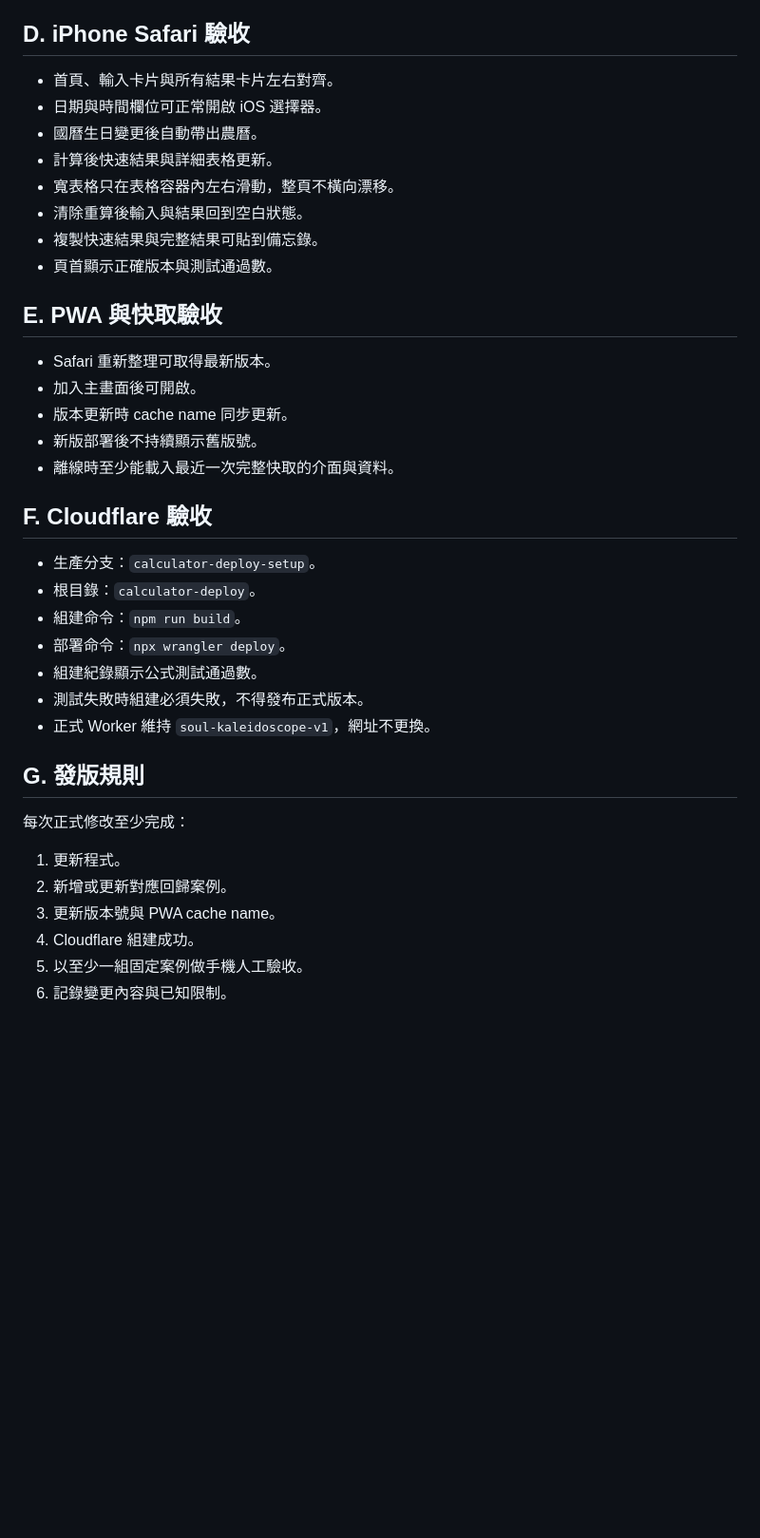
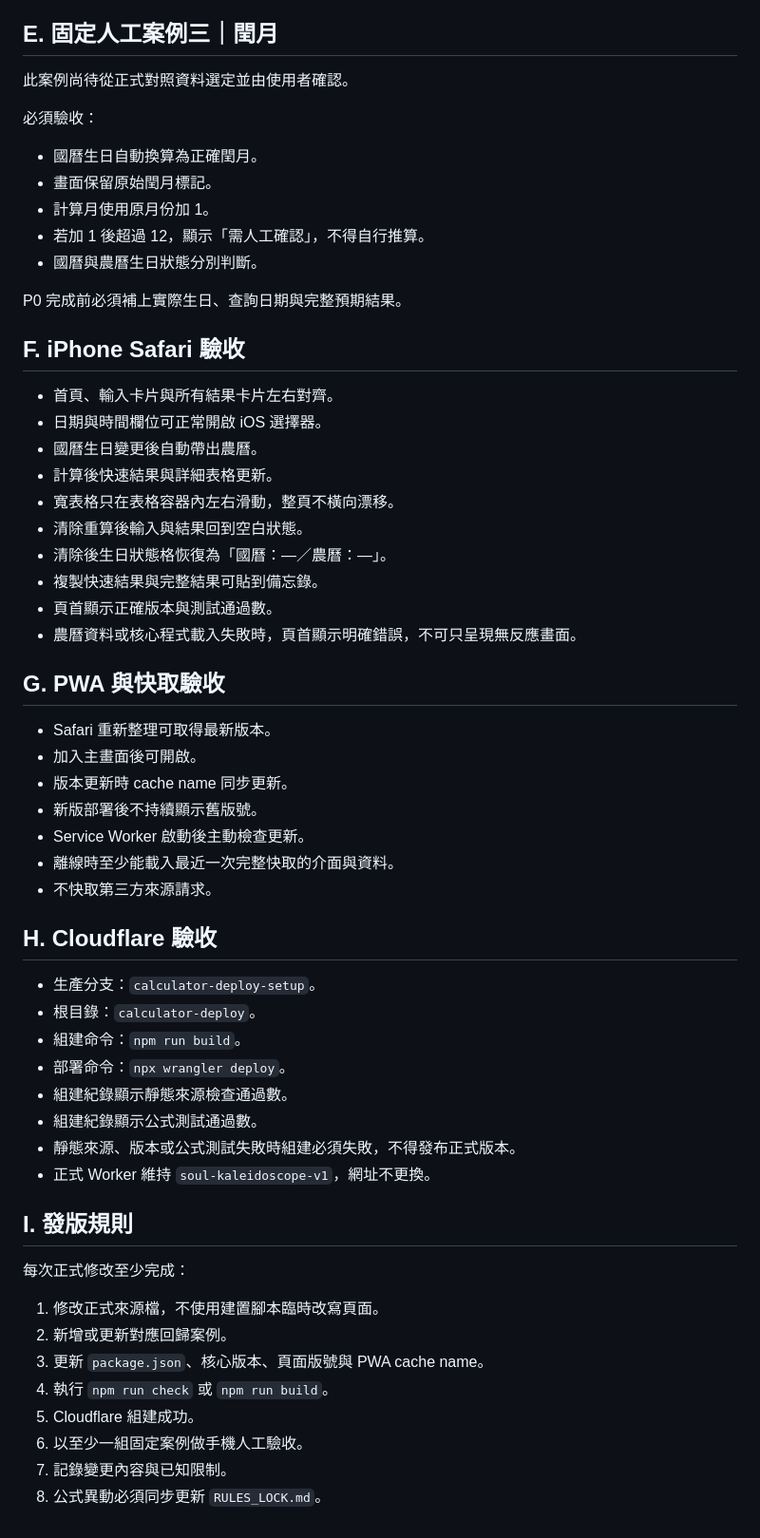
Before and after one commit to ours9638-create/soul-kaleidoscope-v1, a Markdown page: calculator-deploy/docs/ACCEPTANCE_TESTS.md, the part around one of its changes. Shown at 95% size. GitHub-like rendering; blank space fills up the shorter version.

Commit message:
docs: expand source, cache, leap-month and release acceptance gates

```diff
--- a/calculator-deploy/docs/ACCEPTANCE_TESTS.md
+++ b/calculator-deploy/docs/ACCEPTANCE_TESTS.md
@@ -59,7 +71,21 @@ Cloudflare 每次組建都必須通過核心測試，失敗時禁止部署。
 - 國曆流年：22/4；位格：1。
 - 農曆流年：13/4；位格：1。
 
-## D. iPhone Safari 驗收
+## E. 固定人工案例三｜閏月
+
+此案例尚待從正式對照資料選定並由使用者確認。
+
+必須驗收：
+
+- 國曆生日自動換算為正確閏月。
+- 畫面保留原始閏月標記。
+- 計算月使用原月份加 1。
+- 若加 1 後超過 12，顯示「需人工確認」，不得自行推算。
+- 國曆與農曆生日狀態分別判斷。
+
+P0 完成前必須補上實際生日、查詢日期與完整預期結果。
+
+## F. iPhone Safari 驗收
 
 - 首頁、輸入卡片與所有結果卡片左右對齊。
 - 日期與時間欄位可正常開啟 iOS 選擇器。
@@ -67,34 +93,41 @@ Cloudflare 每次組建都必須通過核心測試，失敗時禁止部署。
 - 計算後快速結果與詳細表格更新。
 - 寬表格只在表格容器內左右滑動，整頁不橫向漂移。
 - 清除重算後輸入與結果回到空白狀態。
+- 清除後生日狀態格恢復為「國曆：—／農曆：—」。
 - 複製快速結果與完整結果可貼到備忘錄。
 - 頁首顯示正確版本與測試通過數。
+- 農曆資料或核心程式載入失敗時，頁首顯示明確錯誤，不可只呈現無反應畫面。
 
-## E. PWA 與快取驗收
+## G. PWA 與快取驗收
 
 - Safari 重新整理可取得最新版本。
 - 加入主畫面後可開啟。
 - 版本更新時 cache name 同步更新。
 - 新版部署後不持續顯示舊版號。
+- Service Worker 啟動後主動檢查更新。
 - 離線時至少能載入最近一次完整快取的介面與資料。
+- 不快取第三方來源請求。
 
-## F. Cloudflare 驗收
+## H. Cloudflare 驗收
 
 - 生產分支：`calculator-deploy-setup`。
 - 根目錄：`calculator-deploy`。
 - 組建命令：`npm run build`。
 - 部署命令：`npx wrangler deploy`。
+- 組建紀錄顯示靜態來源檢查通過數。
 - 組建紀錄顯示公式測試通過數。
-- 測試失敗時組建必須失敗，不得發布正式版本。
+- 靜態來源、版本或公式測試失敗時組建必須失敗，不得發布正式版本。
 - 正式 Worker 維持 `soul-kaleidoscope-v1`，網址不更換。
 
-## G. 發版規則
+## I. 發版規則
 
 每次正式修改至少完成：
 
-1. 更新程式。
+1. 修改正式來源檔，不使用建置腳本臨時改寫頁面。
 2. 新增或更新對應回歸案例。
-3. 更新版本號與 PWA cache name。
-4. Cloudflare 組建成功。
-5. 以至少一組固定案例做手機人工驗收。
-6. 記錄變更內容與已知限制。
+3. 更新 `package.json`、核心版本、頁面版號與 PWA cache name。
+4. 執行 `npm run check` 或 `npm run build`。
+5. Cloudflare 組建成功。
+6. 以至少一組固定案例做手機人工驗收。
+7. 記錄變更內容與已知限制。
+8. 公式異動必須同步更新 `RULES_LOCK.md`。
```
Also changed, not shown: other parts of calculator-deploy/docs/ACCEPTANCE_TESTS.md (+14 -2 lines).
